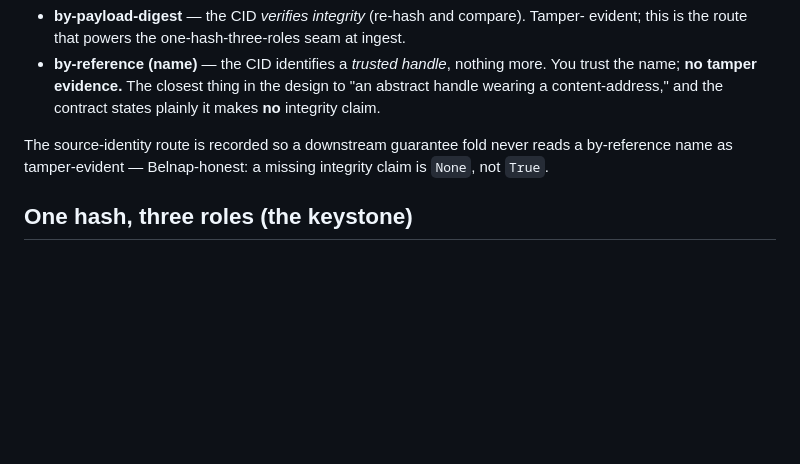
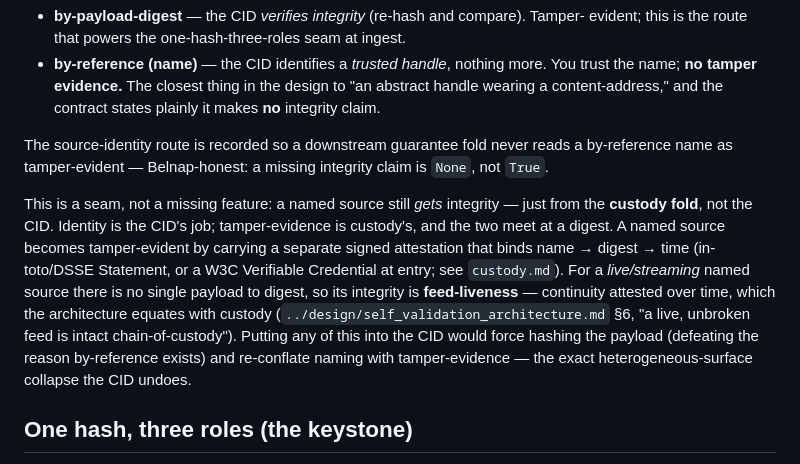
Before and after one commit to adelic-ai/canon, a Markdown page: contracts/cid.md, the part around the change. GitHub-like rendering; blank space fills up the shorter version.

Commit message:
contracts: cid.md PIN 4 — name integrity comes from the custody fold
PIN 4 said named sources carry no integrity but not where integrity comes from instead. Add the seam: identity is the CID's job, tamper-evidence is custody's, they meet at a digest. A named source gets integrity via a separate signed name->digest->time attestation (in-toto/DSSE or VC); a live/streaming source gets it via feed-liveness (arch sec.6). Putting it in the CID would force hashing the payload and re-conflate naming with tamper-evidence.

```diff
--- a/contracts/cid.md
+++ b/contracts/cid.md
@@ -114,6 +114,17 @@ The source-identity route is recorded so a downstream guarantee fold never reads
 by-reference name as tamper-evident — Belnap-honest: a missing integrity claim is `None`,
 not `True`.
 
+This is a seam, not a missing feature: a named source still *gets* integrity — just from
+the **custody fold**, not the CID. Identity is the CID's job; tamper-evidence is custody's,
+and the two meet at a digest. A named source becomes tamper-evident by carrying a separate
+signed attestation that binds name → digest → time (in-toto/DSSE Statement, or a W3C
+Verifiable Credential at entry; see `custody.md`). For a *live/streaming* named source
+there is no single payload to digest, so its integrity is **feed-liveness** — continuity
+attested over time, which the architecture equates with custody (`../design/self_validation_architecture.md`
+§6, "a live, unbroken feed is intact chain-of-custody"). Putting any of this into the CID
+would force hashing the payload (defeating the reason by-reference exists) and re-conflate
+naming with tamper-evidence — the exact heterogeneous-surface collapse the CID undoes.
+
 ## One hash, three roles (the keystone)
 
 A node's CID is simultaneously its **Merkle id** (dedup/structural sharing), its
```
